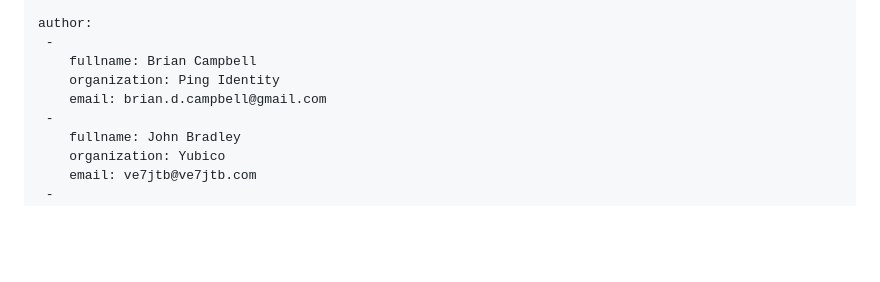
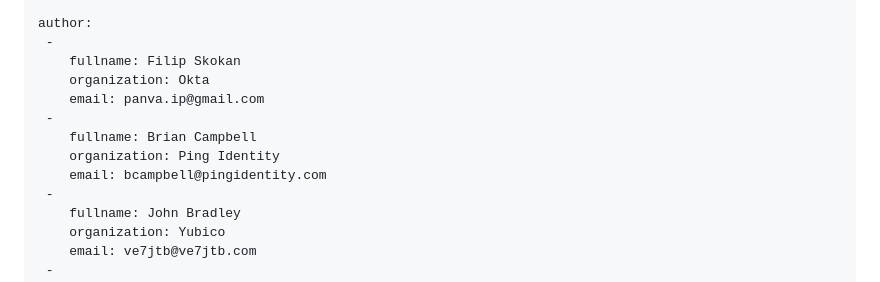
Before and after one commit to panva/draft-oauth-rfc8707bis, a Markdown page: draft-skokan-oauth-rfc8707bis.md, the part around the change. Rendered like a GitHub page; blank space fills up the shorter version.

Commit message:
add editor, update brian's email

```diff
--- a/draft-skokan-oauth-rfc8707bis.md
+++ b/draft-skokan-oauth-rfc8707bis.md
@@ -26,9 +26,13 @@ venue:
 
 author:
  -
+    fullname: Filip Skokan
+    organization: Okta
+    email: panva.ip@gmail.com
+ -
     fullname: Brian Campbell
     organization: Ping Identity
-    email: brian.d.campbell@gmail.com
+    email: bcampbell@pingidentity.com
  -
     fullname: John Bradley
     organization: Yubico
```
